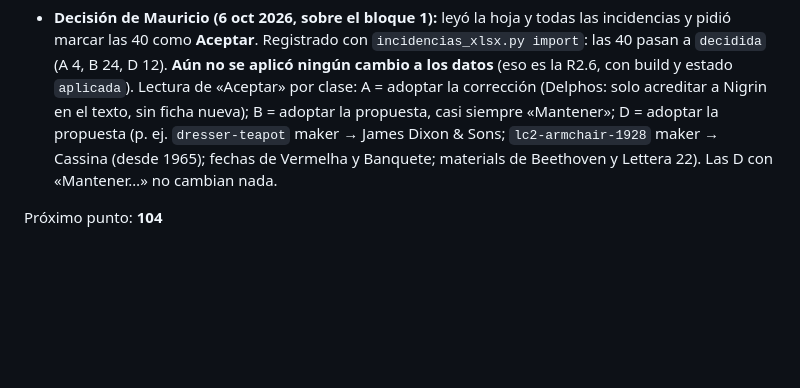
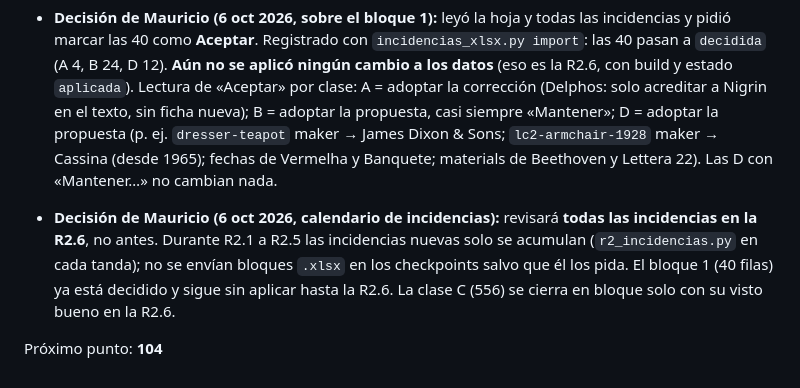
Before and after one commit to profmloyola/CT, a Markdown page: lhd/tools/CAMBIOS-PENDIENTES.md, the part around the change. GitHub-like rendering; blank space fills up the shorter version.

Commit message:
Registrar: Mauricio revisará todas las incidencias en la R2.6
Co-Authored-By: Claude Sonnet 5.5 <noreply@anthropic.com>
Claude-Session: https://claude.ai/code/session_01VaPM8DYARSLWVteFM4i5PG

```diff
--- a/lhd/tools/CAMBIOS-PENDIENTES.md
+++ b/lhd/tools/CAMBIOS-PENDIENTES.md
@@ -1472,4 +1472,6 @@ Se implementaron los tres puntos pendientes de 8.6:
 
 - **Decisión de Mauricio (6 oct 2026, sobre el bloque 1):** leyó la hoja y todas las incidencias y pidió marcar las 40 como **Aceptar**. Registrado con `incidencias_xlsx.py import`: las 40 pasan a `decidida` (A 4, B 24, D 12). **Aún no se aplicó ningún cambio a los datos** (eso es la R2.6, con build y estado `aplicada`). Lectura de «Aceptar» por clase: A = adoptar la corrección (Delphos: solo acreditar a Nigrin en el texto, sin ficha nueva); B = adoptar la propuesta, casi siempre «Mantener»; D = adoptar la propuesta (p. ej. `dresser-teapot` maker → James Dixon & Sons; `lc2-armchair-1928` maker → Cassina (desde 1965); fechas de Vermelha y Banquete; materials de Beethoven y Lettera 22). Las D con «Mantener…» no cambian nada.
 
+- **Decisión de Mauricio (6 oct 2026, calendario de incidencias):** revisará **todas las incidencias en la R2.6**, no antes. Durante R2.1 a R2.5 las incidencias nuevas solo se acumulan (`r2_incidencias.py` en cada tanda); no se envían bloques `.xlsx` en los checkpoints salvo que él los pida. El bloque 1 (40 filas) ya está decidido y sigue sin aplicar hasta la R2.6. La clase C (556) se cierra en bloque solo con su visto bueno en la R2.6.
+
 Próximo punto: **104**
```
Also changed, not shown: lhd/CONTINUAR-R2.md (+1 -0 lines).
